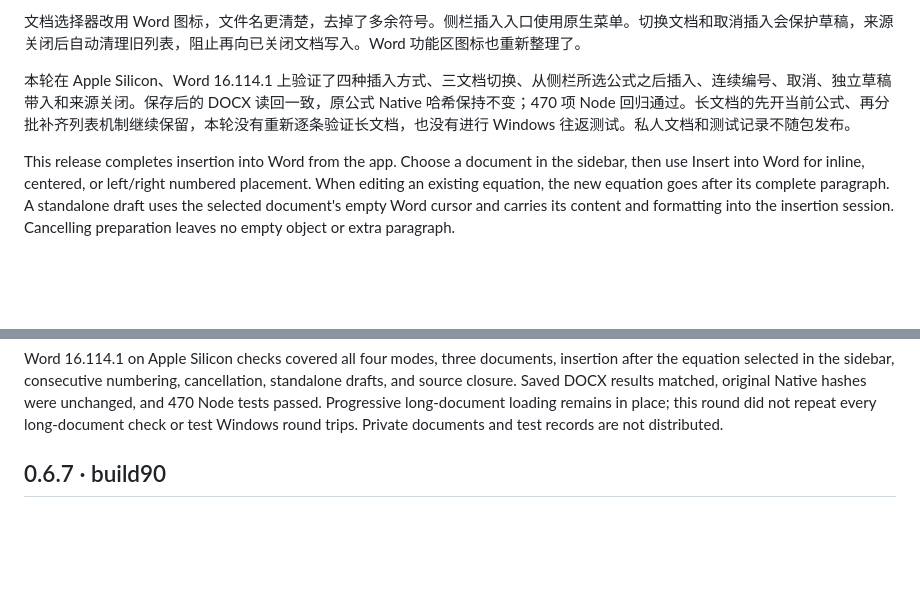
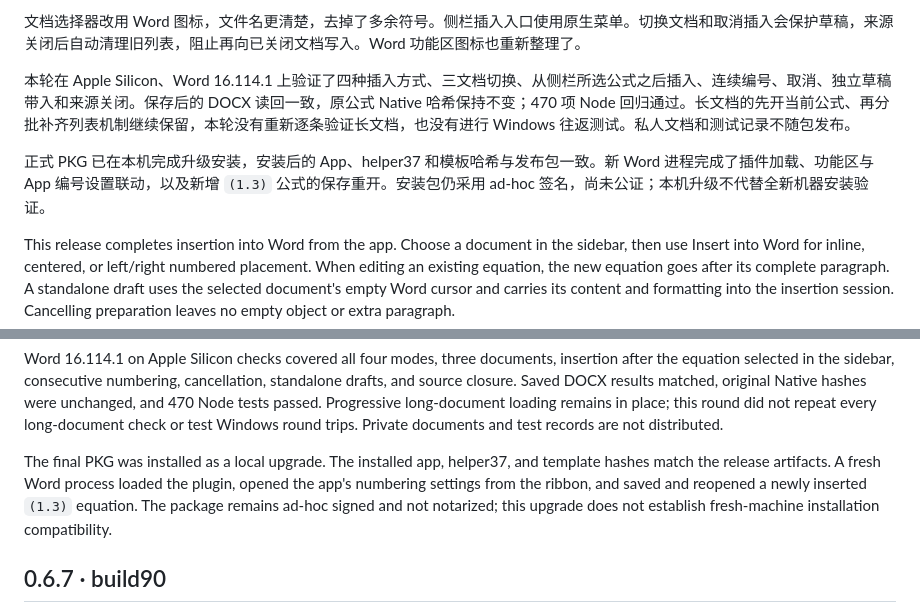
Before and after one commit to Ne1ther/EquationLab, a Markdown page: docs/releases.md, 2 parts joined by grey strips. Drawn GitHub-style; blank space fills up the shorter version.

Commit message:
Record build94 installer and fresh Word verification

```diff
--- a/docs/releases.md
+++ b/docs/releases.md
@@ -10,11 +10,15 @@ App 和 Word 功能区共用编号状态，格式、章和节都能写回；连
 
 本轮在 Apple Silicon、Word 16.114.1 上验证了四种插入方式、三文档切换、从侧栏所选公式之后插入、连续编号、取消、独立草稿带入和来源关闭。保存后的 DOCX 读回一致，原公式 Native 哈希保持不变；470 项 Node 回归通过。长文档的先开当前公式、再分批补齐列表机制继续保留，本轮没有重新逐条验证长文档，也没有进行 Windows 往返测试。私人文档和测试记录不随包发布。
 
+正式 PKG 已在本机完成升级安装，安装后的 App、helper37 和模板哈希与发布包一致。新 Word 进程完成了插件加载、功能区与 App 编号设置联动，以及新增 `(1.3)` 公式的保存重开。安装包仍采用 ad-hoc 签名，尚未公证；本机升级不代替全新机器安装验证。
+
 This release completes insertion into Word from the app. Choose a document in the sidebar, then use Insert into Word for inline, centered, or left/right numbered placement. When editing an existing equation, the new equation goes after its complete paragraph. A standalone draft uses the selected document's empty Word cursor and carries its content and formatting into the insertion session. Cancelling preparation leaves no empty object or extra paragraph.
 
 The app and ribbon share number formats, chapter, and section state, allowing consecutive insertions such as `(1.1)`, `(1.2)`. Update Numbers recalculates existing sequence numbers and references. During an edit, the ribbon opens the same app settings; outside an edit, the default-numbering dialogs use English controls and the system font. The document selector now uses the Word icon, gives filenames more prominence, and removes redundant marks. The sidebar insertion control uses a native menu, and the ribbon artwork has been refreshed.
 
 Word 16.114.1 on Apple Silicon checks covered all four modes, three documents, insertion after the equation selected in the sidebar, consecutive numbering, cancellation, standalone drafts, and source closure. Saved DOCX results matched, original Native hashes were unchanged, and 470 Node tests passed. Progressive long-document loading remains in place; this round did not repeat every long-document check or test Windows round trips. Private documents and test records are not distributed.
+
+The final PKG was installed as a local upgrade. The installed app, helper37, and template hashes match the release artifacts. A fresh Word process loaded the plugin, opened the app's numbering settings from the ribbon, and saved and reopened a newly inserted `(1.3)` equation. The package remains ad-hoc signed and not notarized; this upgrade does not establish fresh-machine installation compatibility.
 
 ## 0.6.7 · build90
 
```
